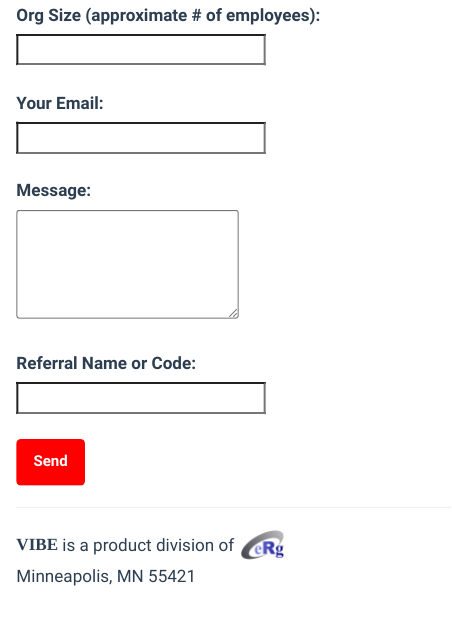
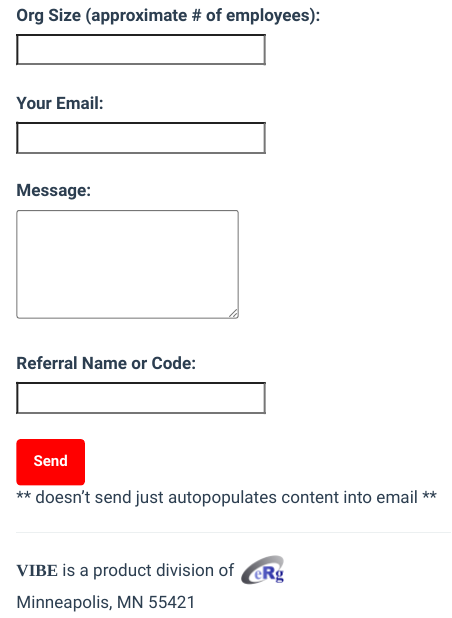
Before and after one commit to jtkulas/vibe, a Quarto document (contact.qmd): the page in a window 1100 px wide, from 400 px down. Rendered offline with R 4.5, knitr and Pandoc in place of Quarto, with nearby package versions.

Commit message:
not much - heading to coffee shop just pushing to avoid conflicts

````diff
--- a/contact.qmd
+++ b/contact.qmd
@@ -30,6 +30,8 @@ Complete the form below or [reach out directly {{< iconify mdi:email-edit style=
 </form>
 ```
 
+** doesn't send just autopopulates content into email **
+
 ---
 
 **[VIBE]{.vibe}** is a product division of [![](img/erg3.png)](https://www.ergreports.com){.external}
````
Also changed, not shown: img/shutter1.JPG (added).
